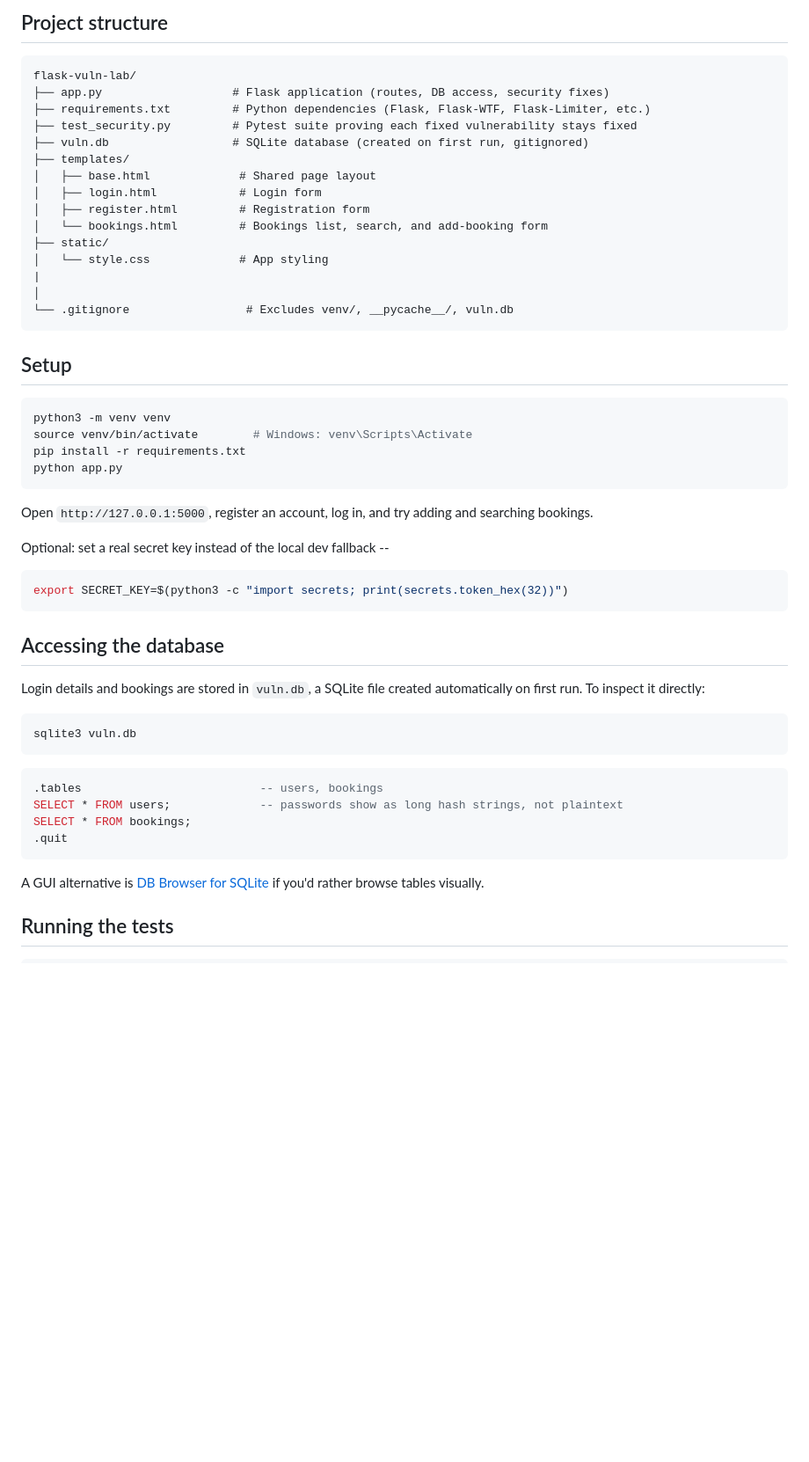
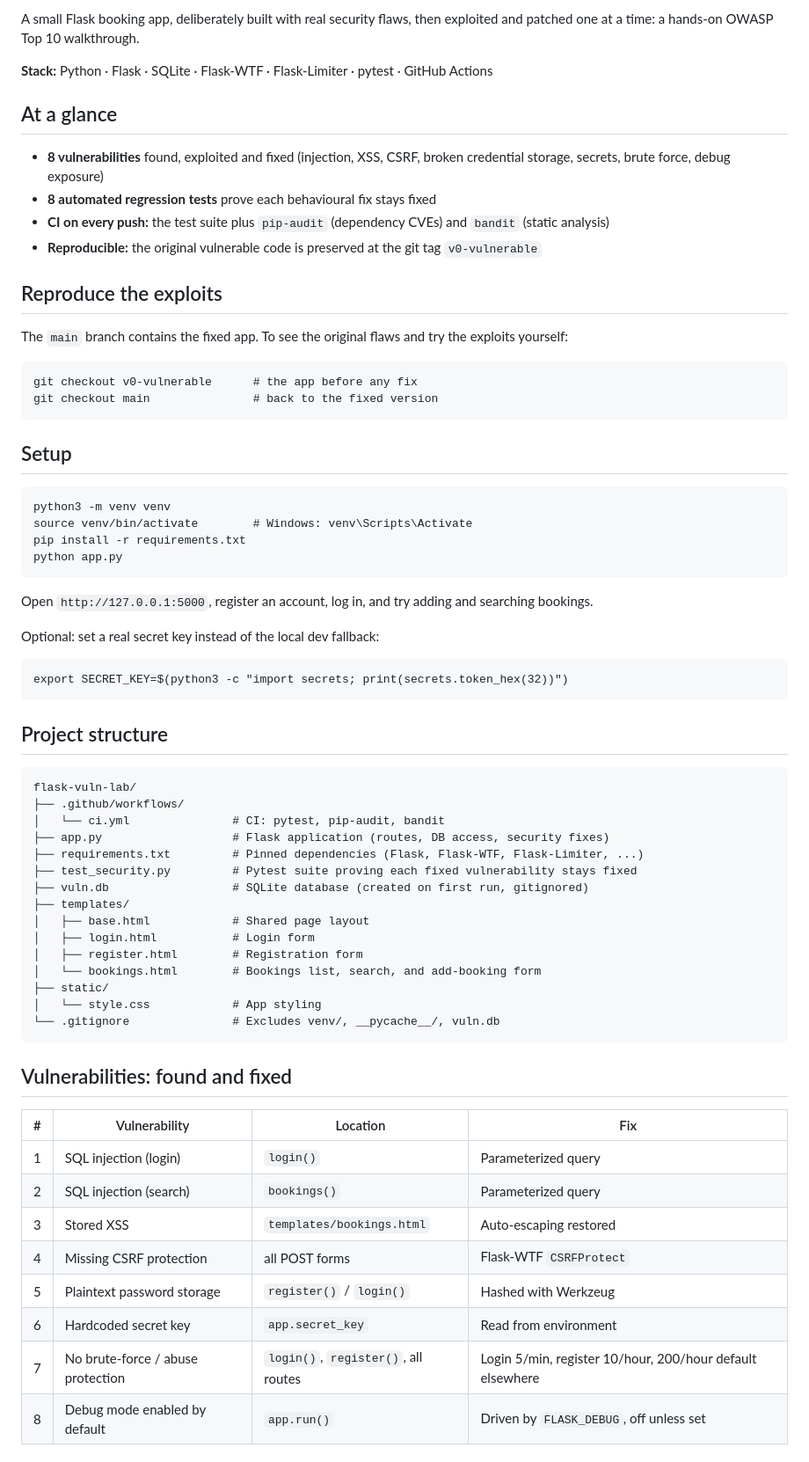
Before and after one commit to lutendothomo/flask-vuln-lab, a Markdown page: README.md, the part around one of its changes. Shown at 88% size. Drawn GitHub-style; blank space fills up the shorter version.

````diff
--- a/README.md
+++ b/README.md
@@ -7,58 +6,71 @@ exploited and patched one at a time -- a hands-on OWASP Top 10 walkthrough.
 
-## Project structure
+A small Flask booking app, deliberately built with real security flaws, then exploited and patched one at a time: a hands-on OWASP Top 10 walkthrough.
+
+**Stack:** Python · Flask · SQLite · Flask-WTF · Flask-Limiter · pytest · GitHub Actions
+
+## At a glance
+
+- **8 vulnerabilities** found, exploited and fixed (injection, XSS, CSRF, broken credential storage, secrets, brute force, debug exposure)
+- **8 automated regression tests** prove each behavioural fix stays fixed
+- **CI on every push:** the test suite plus `pip-audit` (dependency CVEs) and `bandit` (static analysis)
+- **Reproducible:** the original vulnerable code is preserved at the git tag `v0-vulnerable`
+
+## Reproduce the exploits
+
+The `main` branch contains the fixed app. To see the original flaws and try the exploits yourself:
 
 ```
-flask-vuln-lab/
-├── app.py                   # Flask application (routes, DB access, security fixes)
-├── requirements.txt         # Python dependencies (Flask, Flask-WTF, Flask-Limiter, etc.)
-├── test_security.py         # Pytest suite proving each fixed vulnerability stays fixed
-├── vuln.db                  # SQLite database (created on first run, gitignored)
-├── templates/
-│   ├── base.html             # Shared page layout
-│   ├── login.html            # Login form
-│   ├── register.html         # Registration form
-│   └── bookings.html         # Bookings list, search, and add-booking form
-├── static/
-│   └── style.css             # App styling
-|
-│
-└── .gitignore                 # Excludes venv/, __pycache__/, vuln.db
+git checkout v0-vulnerable      # the app before any fix
+git checkout main               # back to the fixed version
 ```
 
 ## Setup
 
-```bash
+```
 python3 -m venv venv
 source venv/bin/activate        # Windows: venv\Scripts\Activate
 pip install -r requirements.txt
 python app.py
 ```
 
-Open `http://127.0.0.1:5000`, register an account, log in, and try adding
-and searching bookings.
+Open `http://127.0.0.1:5000`, register an account, log in, and try adding and searching bookings.
 
-Optional: set a real secret key instead of the local dev fallback --
-```bash
+Optional: set a real secret key instead of the local dev fallback:
+
+```
 export SECRET_KEY=$(python3 -c "import secrets; print(secrets.token_hex(32))")
 ```
 
-## Accessing the database
+## Project structure
 
-Login details and bookings are stored in `vuln.db`, a SQLite file created
-automatically on first run. To inspect it directly:
-
-```bash
-sqlite3 vuln.db
 ```
-```sql
-.tables                          -- users, bookings
-SELECT * FROM users;             -- passwords show as long hash strings, not plaintext
-SELECT * FROM bookings;
-.quit
+flask-vuln-lab/
+├── .github/workflows/
+│   └── ci.yml               # CI: pytest, pip-audit, bandit
+├── app.py                   # Flask application (routes, DB access, security fixes)
+├── requirements.txt         # Pinned dependencies (Flask, Flask-WTF, Flask-Limiter, ...)
+├── test_security.py         # Pytest suite proving each fixed vulnerability stays fixed
+├── vuln.db                  # SQLite database (created on first run, gitignored)
+├── templates/
+│   ├── base.html            # Shared page layout
+│   ├── login.html           # Login form
+│   ├── register.html        # Registration form
+│   └── bookings.html        # Bookings list, search, and add-booking form
+├── static/
+│   └── style.css            # App styling
+└── .gitignore               # Excludes venv/, __pycache__/, vuln.db
 ```
 
-A GUI alternative is [DB Browser for SQLite](https://sqlitebrowser.org/) if
-you'd rather browse tables visually.
+## Vulnerabilities: found and fixed
 
-## Running the tests
+| # | Vulnerability | Location | Fix |
+|---|---|---|---|
+| 1 | SQL injection (login) | `login()` | Parameterized query |
+| 2 | SQL injection (search) | `bookings()` | Parameterized query |
+| 3 | Stored XSS | `templates/bookings.html` | Auto-escaping restored |
+| 4 | Missing CSRF protection | all POST forms | Flask-WTF `CSRFProtect` |
+| 5 | Plaintext password storage | `register()` / `login()` | Hashed with Werkzeug |
+| 6 | Hardcoded secret key | `app.secret_key` | Read from environment |
+| 7 | No brute-force / abuse protection | `login()`, `register()`, all routes | Login 5/min, register 10/hour, 200/hour default elsewhere |
+| 8 | Debug mode enabled by default | `app.run()` | Driven by `FLASK_DEBUG`, off unless set |
 
````
Also changed, not shown: other parts of README.md (+102 -162 lines).
